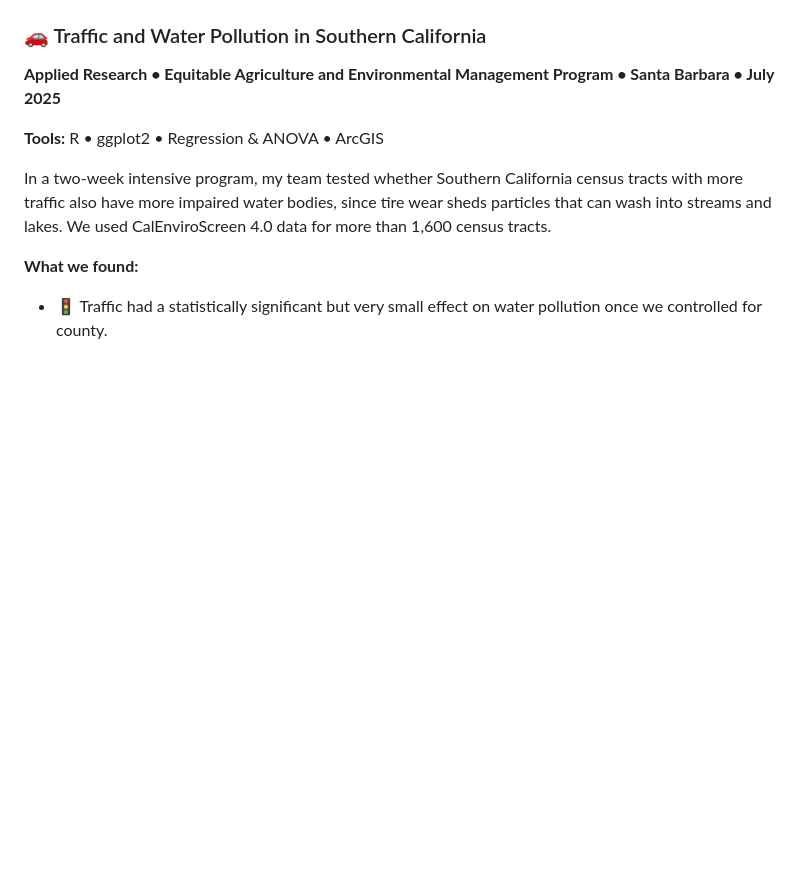
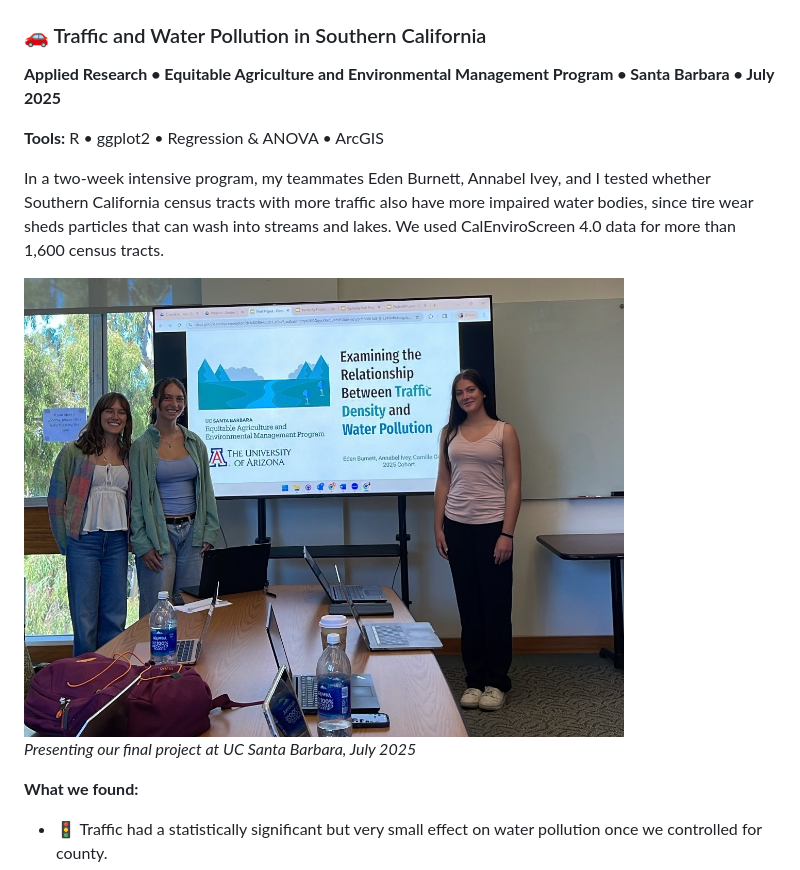
Before and after one commit to camilleeguillen/camilleeguillen.github.io, a Markdown page: README.md, the part around the change. Rendered like a GitHub page; pictures changed too: img/eqag-team-presenting.jpg (added); blank space fills up the shorter version.

Commit message:
Add Equitable Ag team presentation photo and teammate names
Co-Authored-By: Claude Opus 5.5 <noreply@anthropic.com>
Claude-Session: https://claude.ai/code/session_01SK1Hyy8mqYNaLQrSrmqtcB

```diff
--- a/README.md
+++ b/README.md
@@ -92,7 +92,11 @@ Identified the most suitable land for potato production in Rio Grande County, Co
 
 **Tools:** R • ggplot2 • Regression & ANOVA • ArcGIS
 
-In a two-week intensive program, my team tested whether Southern California census tracts with more traffic also have more impaired water bodies, since tire wear sheds particles that can wash into streams and lakes. We used CalEnviroScreen 4.0 data for more than 1,600 census tracts.
+In a two-week intensive program, my teammates Eden Burnett, Annabel Ivey, and I tested whether Southern California census tracts with more traffic also have more impaired water bodies, since tire wear sheds particles that can wash into streams and lakes. We used CalEnviroScreen 4.0 data for more than 1,600 census tracts.
+
+<img width="600" alt="Presenting our final project at UC Santa Barbara" src="img/eqag-team-presenting.jpg" />
+
+*Presenting our final project at UC Santa Barbara, July 2025*
 
 **What we found:**
 - 🚦 Traffic had a statistically significant but very small effect on water pollution once we controlled for county.
```
Also changed, not shown: 1 other file.
